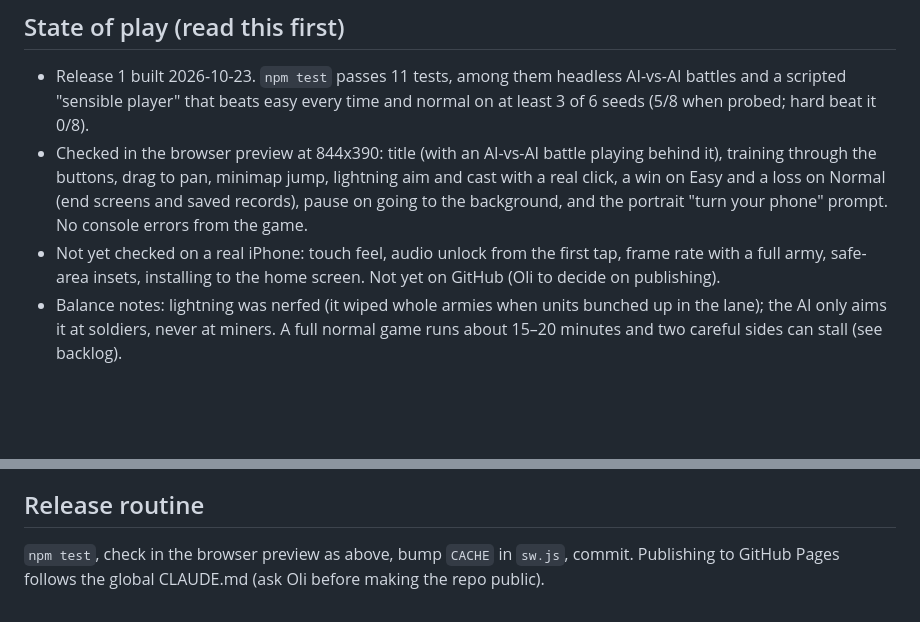
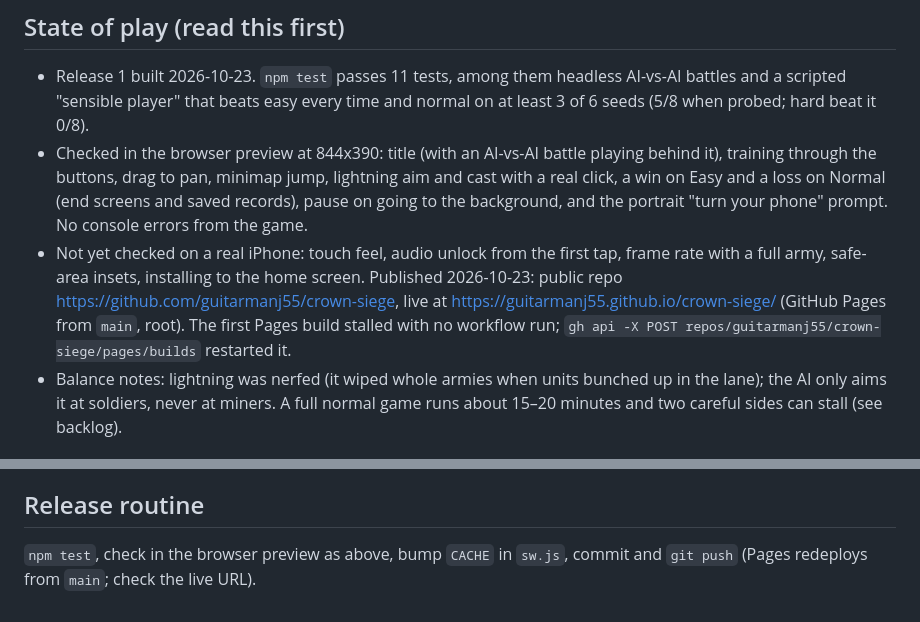
Before and after one commit to guitarmanj55/crown-siege, a Markdown page: CLAUDE.md, 2 parts joined by grey strips. GitHub-like rendering; blank space fills up the shorter version.

Commit message:
Note the live GitHub Pages URL in CLAUDE.md
Co-Authored-By: Claude Opus 5.5 <noreply@anthropic.com>

```diff
--- a/CLAUDE.md
+++ b/CLAUDE.md
@@ -19,7 +19,7 @@ All art is procedural Canvas 2D: a skeleton rig with pose keyframes plus attache
 ## State of play (read this first)
 - Release 1 built 2026-10-23. `npm test` passes 11 tests, among them headless AI-vs-AI battles and a scripted "sensible player" that beats easy every time and normal on at least 3 of 6 seeds (5/8 when probed; hard beat it 0/8).
 - Checked in the browser preview at 844x390: title (with an AI-vs-AI battle playing behind it), training through the buttons, drag to pan, minimap jump, lightning aim and cast with a real click, a win on Easy and a loss on Normal (end screens and saved records), pause on going to the background, and the portrait "turn your phone" prompt. No console errors from the game.
-- Not yet checked on a real iPhone: touch feel, audio unlock from the first tap, frame rate with a full army, safe-area insets, installing to the home screen. Not yet on GitHub (Oli to decide on publishing).
+- Not yet checked on a real iPhone: touch feel, audio unlock from the first tap, frame rate with a full army, safe-area insets, installing to the home screen. Published 2026-10-23: public repo https://github.com/guitarmanj55/crown-siege, live at https://guitarmanj55.github.io/crown-siege/ (GitHub Pages from `main`, root). The first Pages build stalled with no workflow run; `gh api -X POST repos/guitarmanj55/crown-siege/pages/builds` restarted it.
 - Balance notes: lightning was nerfed (it wiped whole armies when units bunched up in the lane); the AI only aims it at soldiers, never at miners. A full normal game runs about 15–20 minutes and two careful sides can stall (see backlog).
 
 ## Rules
@@ -55,4 +55,4 @@ All art is procedural Canvas 2D: a skeleton rig with pose keyframes plus attache
 8. Per-unit-type commands or a second lane, if the single army order feels too thin.
 
 ## Release routine
-`npm test`, check in the browser preview as above, bump `CACHE` in `sw.js`, commit. Publishing to GitHub Pages follows the global CLAUDE.md (ask Oli before making the repo public).
+`npm test`, check in the browser preview as above, bump `CACHE` in `sw.js`, commit and `git push` (Pages redeploys from `main`; check the live URL).
```
